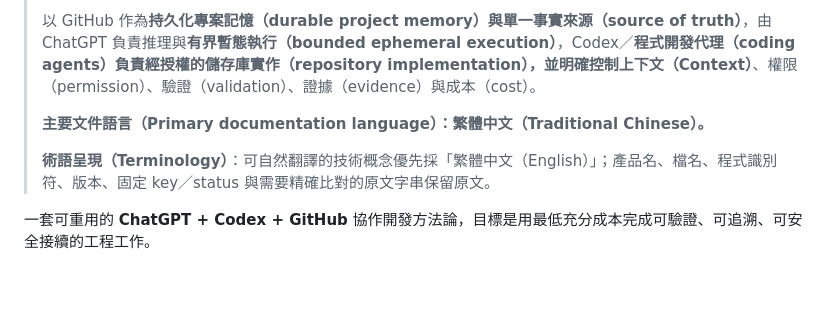
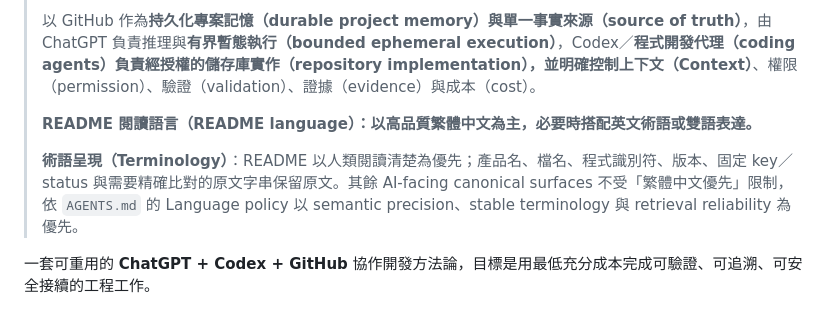
Before and after one commit to masini1491/ai-development-playbook, a Markdown page: README.md, the part around the change. GitHub-like rendering; blank space fills up the shorter version.

Commit message:
Scope Traditional Chinese policy to README

```diff
--- a/README.md
+++ b/README.md
@@ -6,9 +6,9 @@
 >
 > 以 GitHub 作為**持久化專案記憶（durable project memory）**與**單一事實來源（source of truth）**，由 ChatGPT 負責推理與**有界暫態執行（bounded ephemeral execution）**，Codex／**程式開發代理（coding agents）**負責經授權的儲存庫實作（repository implementation），並明確控制**上下文（Context）**、權限（permission）、驗證（validation）、證據（evidence）與成本（cost）。
 >
-> **主要文件語言（Primary documentation language）：繁體中文（Traditional Chinese）。**
+> **README 閱讀語言（README language）：以高品質繁體中文為主，必要時搭配英文術語或雙語表達。**
 >
-> **術語呈現（Terminology）**：可自然翻譯的技術概念優先採「繁體中文（English）」；產品名、檔名、程式識別符、版本、固定 key／status 與需要精確比對的原文字串保留原文。
+> **術語呈現（Terminology）**：README 以人類閱讀清楚為優先；產品名、檔名、程式識別符、版本、固定 key／status 與需要精確比對的原文字串保留原文。其餘 AI-facing canonical surfaces 不受「繁體中文優先」限制，依 `AGENTS.md` 的 Language policy 以 semantic precision、stable terminology 與 retrieval reliability 為優先。
 
 一套可重用的 **ChatGPT + Codex + GitHub** 協作開發方法論，目標是用最低充分成本完成可驗證、可追溯、可安全接續的工程工作。
 
```
